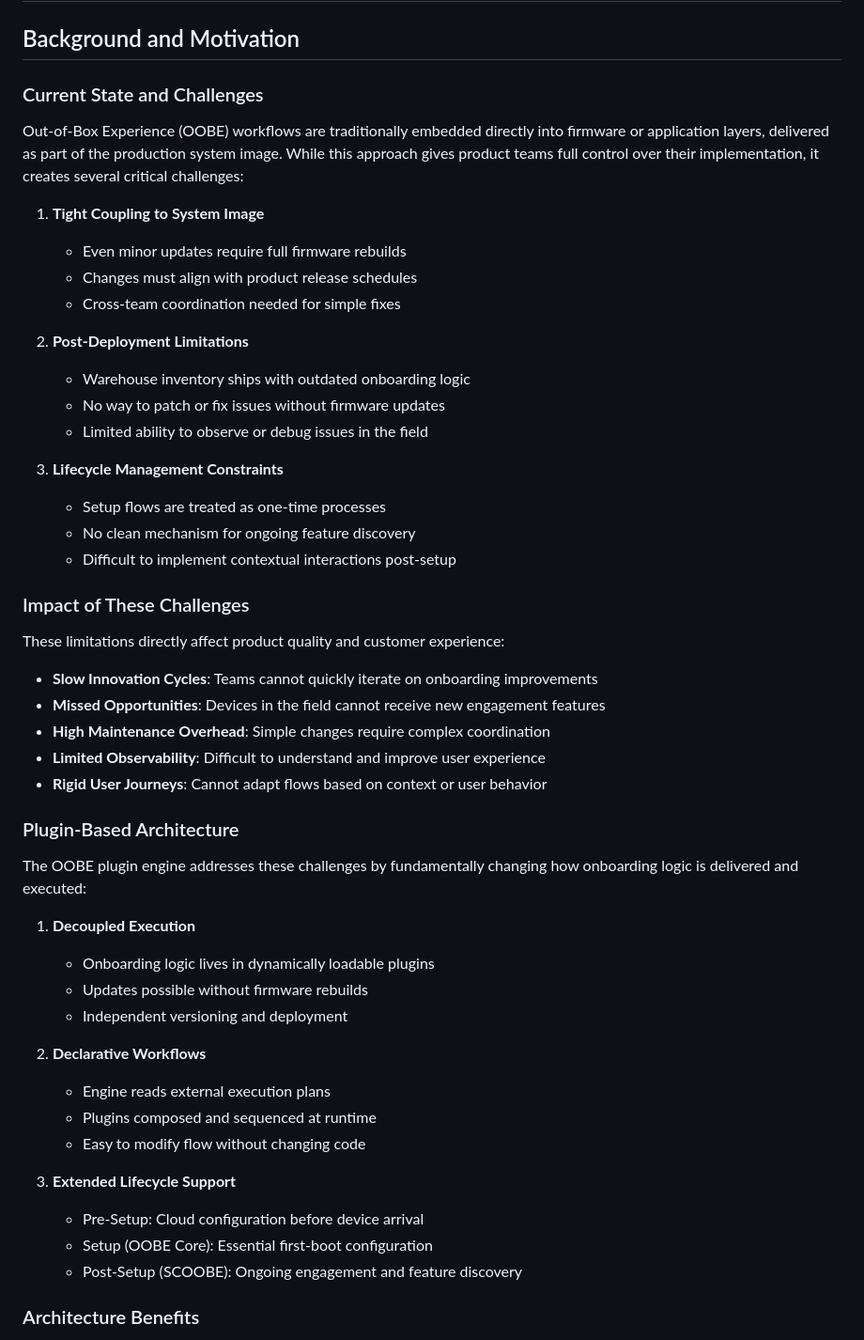
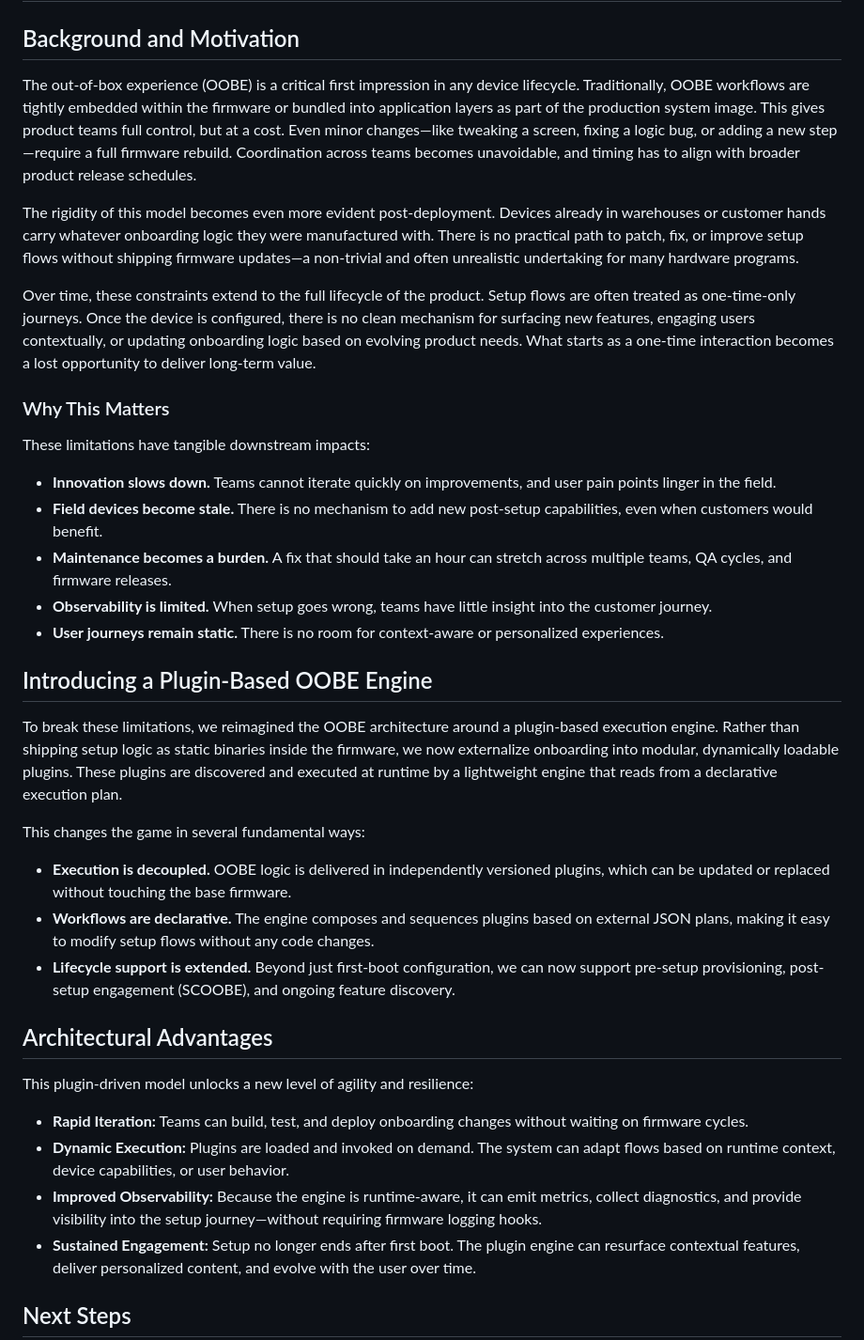
Before and after one commit to raymanaeron/rusty_plugin_workflow, a Markdown page: readme.md, the part around the change printed below. Shown: that part at 94% size. Drawn GitHub-style.

```diff
--- a/readme.md
+++ b/readme.md
@@ -2,53 +2,40 @@
 
 ## Background and Motivation
 
-### Current State and Challenges
+The out-of-box experience (OOBE) is a critical first impression in any device lifecycle. Traditionally, OOBE workflows are tightly embedded within the firmware or bundled into application layers as part of the production system image. This gives product teams full control, but at a cost. Even minor changes—like tweaking a screen, fixing a logic bug, or adding a new step—require a full firmware rebuild. Coordination across teams becomes unavoidable, and timing has to align with broader product release schedules.
 
-Out-of-Box Experience (OOBE) workflows are traditionally embedded directly into firmware or application layers, delivered as part of the production system image. While this approach gives product teams full control over their implementation, it creates several critical challenges:
+The rigidity of this model becomes even more evident post-deployment. Devices already in warehouses or customer hands carry whatever onboarding logic they were manufactured with. There is no practical path to patch, fix, or improve setup flows without shipping firmware updates—a non-trivial and often unrealistic undertaking for many hardware programs.
 
-1. **Tight Coupling to System Image**
-   - Even minor updates require full firmware rebuilds
-   - Changes must align with product release schedules
-   - Cross-team coordination needed for simple fixes
+Over time, these constraints extend to the full lifecycle of the product. Setup flows are often treated as one-time-only journeys. Once the device is configured, there is no clean mechanism for surfacing new features, engaging users contextually, or updating onboarding logic based on evolving product needs. What starts as a one-time interaction becomes a lost opportunity to deliver long-term value.
 
-2. **Post-Deployment Limitations**
-   - Warehouse inventory ships with outdated onboarding logic
-   - No way to patch or fix issues without firmware updates
-   - Limited ability to observe or debug issues in the field
+### Why This Matters
 
-3. **Lifecycle Management Constraints**
-   - Setup flows are treated as one-time processes
-   - No clean mechanism for ongoing feature discovery
-   - Difficult to implement contextual interactions post-setup
+These limitations have tangible downstream impacts:
 
-### Impact of These Challenges
+- **Innovation slows down.** Teams cannot iterate quickly on improvements, and user pain points linger in the field.
+- **Field devices become stale.** There is no mechanism to add new post-setup capabilities, even when customers would benefit.
+- **Maintenance becomes a burden.** A fix that should take an hour can stretch across multiple teams, QA cycles, and firmware releases.
+- **Observability is limited.** When setup goes wrong, teams have little insight into the customer journey.
+- **User journeys remain static.** There is no room for context-aware or personalized experiences.
 
-These limitations directly affect product quality and customer experience:
+## Introducing a Plugin-Based OOBE Engine
 
-- **Slow Innovation Cycles**: Teams cannot quickly iterate on onboarding improvements
-- **Missed Opportunities**: Devices in the field cannot receive new engagement features
-- **High Maintenance Overhead**: Simple changes require complex coordination
-- **Limited Observability**: Difficult to understand and improve user experience
-- **Rigid User Journeys**: Cannot adapt flows based on context or user behavior
+To break these limitations, we reimagined the OOBE architecture around a plugin-based execution engine. Rather than shipping setup logic as static binaries inside the firmware, we now externalize onboarding into modular, dynamically loadable plugins. These plugins are discovered and executed at runtime by a lightweight engine that reads from a declarative execution plan.
 
-### Plugin-Based Architecture
+This changes the game in several fundamental ways:
 
-The OOBE plugin engine addresses these challenges by fundamentally changing how onboarding logic is delivered and executed:
+- **Execution is decoupled.** OOBE logic is delivered in independently versioned plugins, which can be updated or replaced without touching the base firmware.
+- **Workflows are declarative.** The engine composes and sequences plugins based on external JSON plans, making it easy to modify setup flows without any code changes.
+- **Lifecycle support is extended.** Beyond just first-boot configuration, we can now support pre-setup provisioning, post-setup engagement (SCOOBE), and ongoing feature discovery.
 
-1. **Decoupled Execution**
-   - Onboarding logic lives in dynamically loadable plugins
-   - Updates possible without firmware rebuilds
-   - Independent versioning and deployment
+## Architectural Advantages
 
-2. **Declarative Workflows**
-   - Engine reads external execution plans
-   - Plugins composed and sequenced at runtime
-   - Easy to modify flow without changing code
+This plugin-driven model unlocks a new level of agility and resilience:
 
-3. **Extended Lifecycle Support**
-   - Pre-Setup: Cloud configuration before device arrival
-   - Setup (OOBE Core): Essential first-boot configuration
-   - Post-Setup (SCOOBE): Ongoing engagement and feature discovery
+- **Rapid Iteration:** Teams can build, test, and deploy onboarding changes without waiting on firmware cycles.
+- **Dynamic Execution:** Plugins are loaded and invoked on demand. The system can adapt flows based on runtime context, device capabilities, or user behavior.
+- **Improved Observability:** Because the engine is runtime-aware, it can emit metrics, collect diagnostics, and provide visibility into the setup journey—without requiring firmware logging hooks.
+- **Sustained Engagement:** Setup no longer ends after first boot. The plugin engine can resurface contextual features, deliver personalized content, and evolve with the user over time.
 
-### Architecture Benefits
+## Next Steps
 
```
Also changed, not shown: other parts of readme.md (+1 -23 lines).
